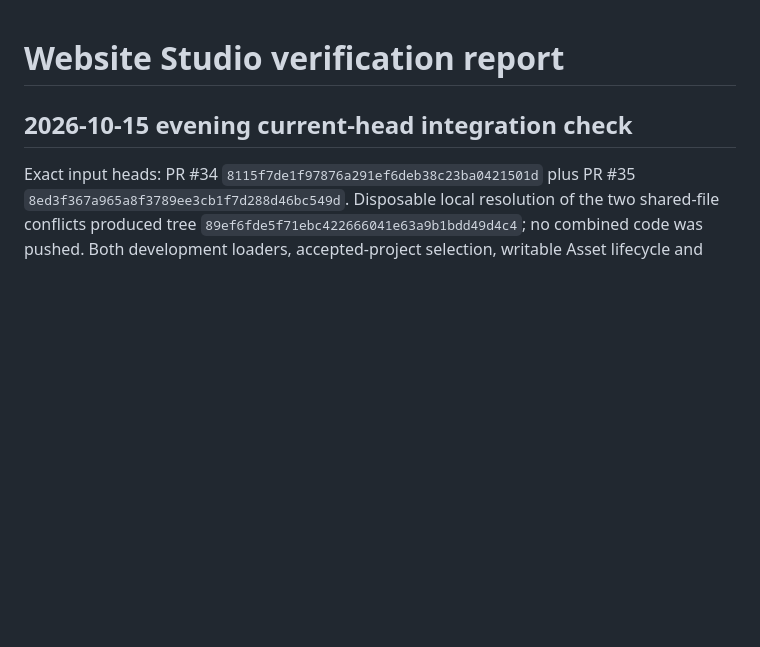
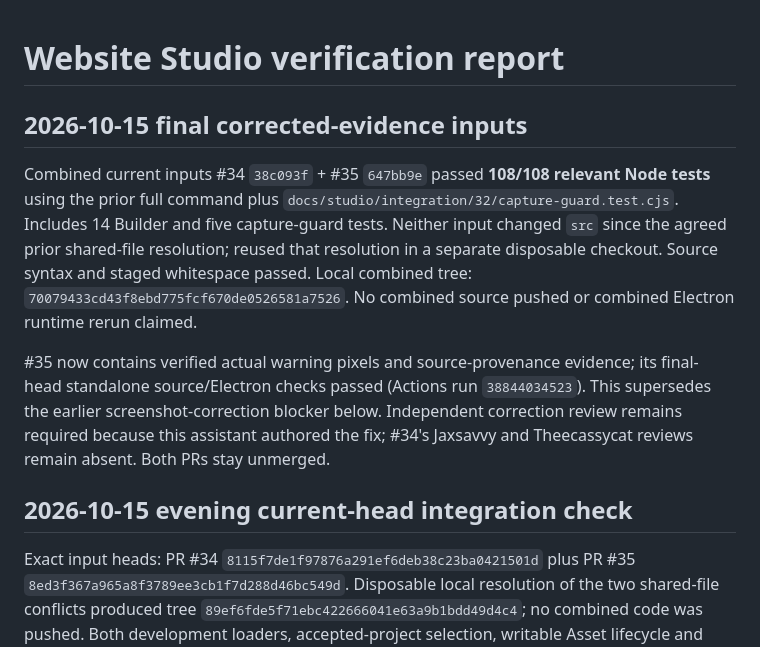
Before and after one commit to Jaxsavvy/meridian-connect-studio-build, a Markdown page: WEBSITE_STUDIO_TEST_REPORT.md, the part around the change. Drawn GitHub-style; blank space fills up the shorter version.

Commit message:
docs(studio): refresh combined verification after warning correction (#9)

```diff
--- a/WEBSITE_STUDIO_TEST_REPORT.md
+++ b/WEBSITE_STUDIO_TEST_REPORT.md
@@ -1,4 +1,10 @@
 # Website Studio verification report
+
+## 2026-10-15 final corrected-evidence inputs
+
+Combined current inputs #34 `38c093f` + #35 `647bb9e` passed **108/108 relevant Node tests** using the prior full command plus `docs/studio/integration/32/capture-guard.test.cjs`. Includes 14 Builder and five capture-guard tests. Neither input changed `src` since the agreed prior shared-file resolution; reused that resolution in a separate disposable checkout. Source syntax and staged whitespace passed. Local combined tree: `70079433cd43f8ebd775fcf670de0526581a7526`. No combined source pushed or combined Electron runtime rerun claimed.
+
+#35 now contains verified actual warning pixels and source-provenance evidence; its final-head standalone source/Electron checks passed (Actions run `38844034523`). This supersedes the earlier screenshot-correction blocker below. Independent correction review remains required because this assistant authored the fix; #34's Jaxsavvy and Theecassycat reviews remain absent. Both PRs stay unmerged.
 
 ## 2026-10-15 evening current-head integration check
 
```
Also changed, not shown: 1 other file.
